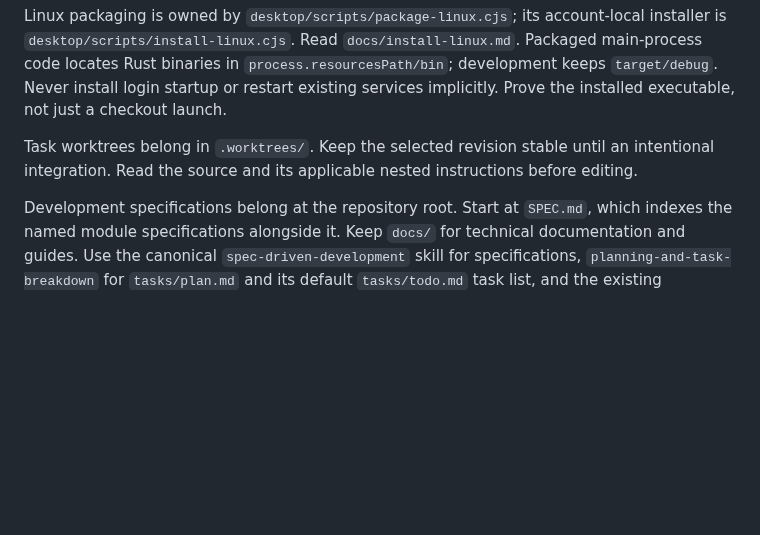
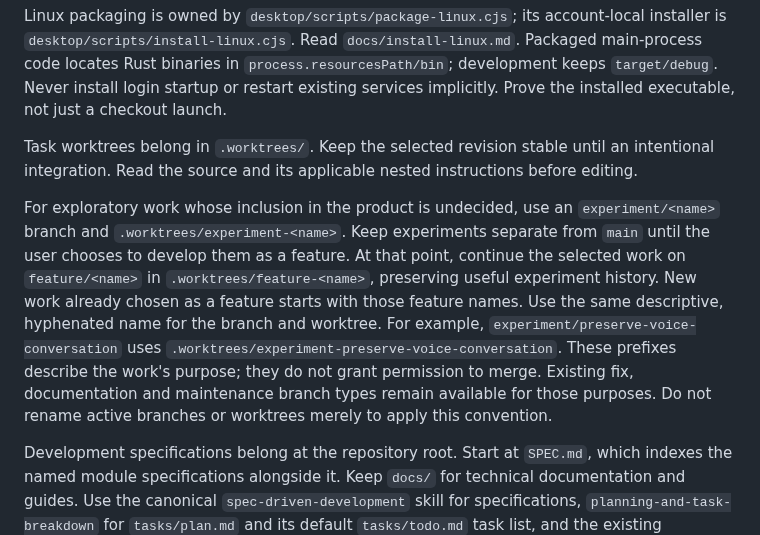
Before and after one commit to isaacasamoah/voyagershellapp, a Markdown page: AGENTS.md, the part around the change. Drawn GitHub-style; blank space fills up the shorter version.

Commit message:
docs: match experiment and feature worktree names

```diff
--- a/AGENTS.md
+++ b/AGENTS.md
@@ -92,6 +92,19 @@ services implicitly. Prove the installed executable, not just a checkout launch.
 
 Task worktrees belong in `.worktrees/`. Keep the selected revision stable until an intentional integration. Read the source and its applicable nested instructions before editing.
 
+For exploratory work whose inclusion in the product is undecided, use an
+`experiment/<name>` branch and `.worktrees/experiment-<name>`. Keep experiments
+separate from `main` until the user chooses to develop them as a feature. At that
+point, continue the selected work on `feature/<name>` in
+`.worktrees/feature-<name>`, preserving useful experiment history. New work already
+chosen as a feature starts with those feature names. Use the same descriptive,
+hyphenated name for the branch and worktree. For example,
+`experiment/preserve-voice-conversation` uses
+`.worktrees/experiment-preserve-voice-conversation`. These prefixes describe the
+work's purpose; they do not grant permission to merge. Existing fix, documentation
+and maintenance branch types remain available for those purposes. Do not rename
+active branches or worktrees merely to apply this convention.
+
 Development specifications belong at the repository root. Start at `SPEC.md`,
 which indexes the named module specifications alongside it. Keep `docs/` for
 technical documentation and guides. Use the canonical
```
